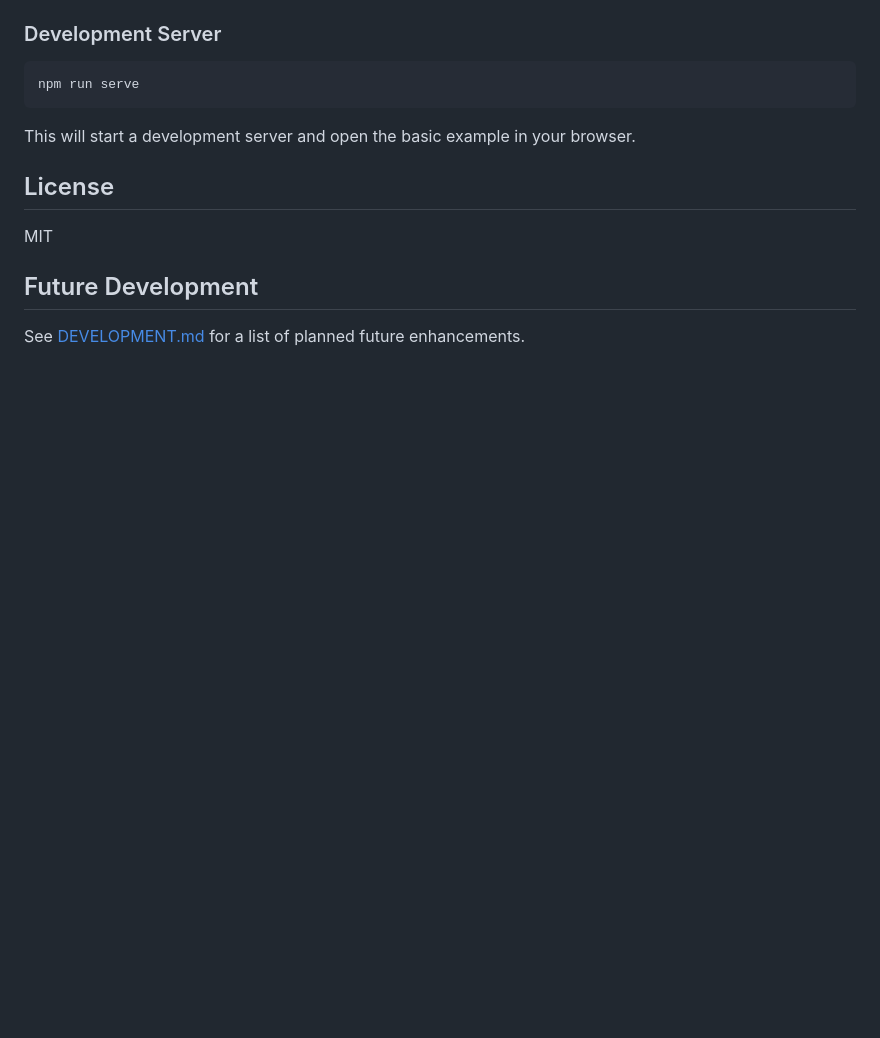
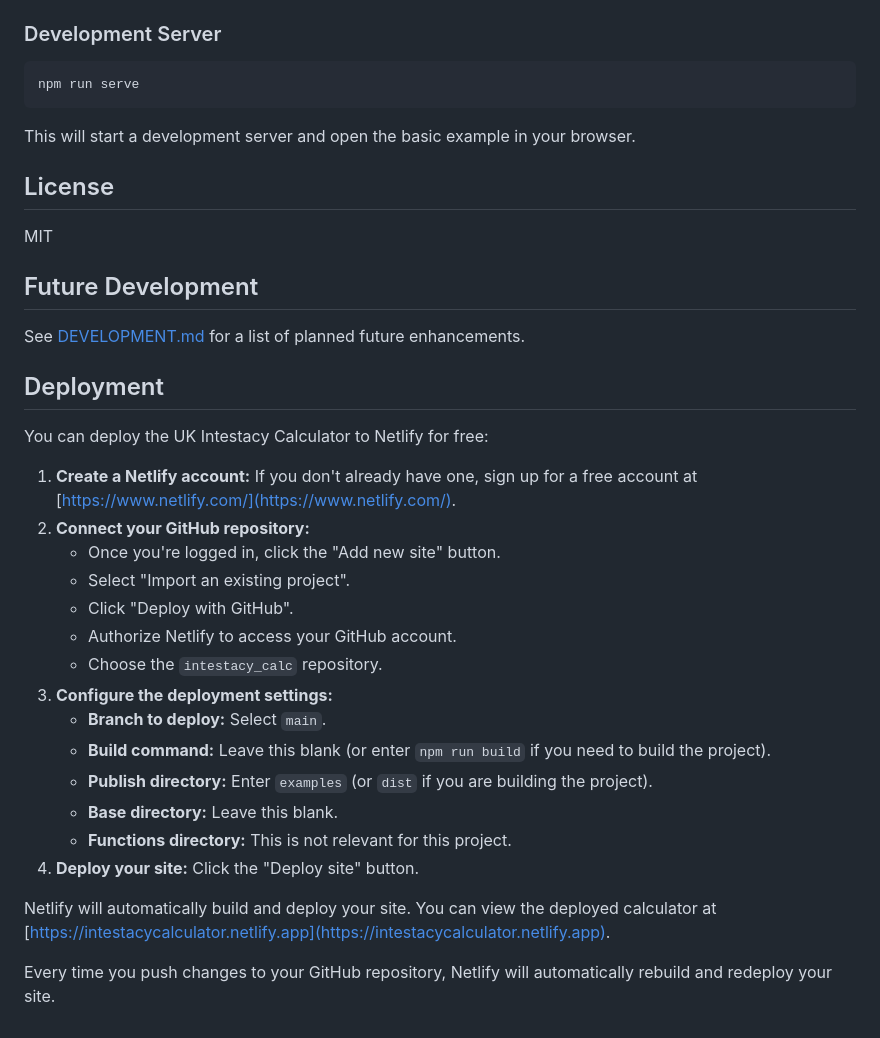
Before and after one commit to richardfarnhill/intestacy_calc, a Markdown page: README.md, the part around the change. GitHub-like rendering; blank space fills up the shorter version.

Commit message:
Chore(docs): Add deployment instructions to README\n\nDon't forget to commit! git add . &amp;&amp; git commit -m 'Your message here'

```diff
--- a/README.md
+++ b/README.md
@@ -218,3 +218,26 @@ MIT
 ## Future Development
 
 See [DEVELOPMENT.md](DEVELOPMENT.md) for a list of planned future enhancements.
+
+## Deployment
+
+You can deploy the UK Intestacy Calculator to Netlify for free:
+
+1. **Create a Netlify account:** If you don't already have one, sign up for a free account at [https://www.netlify.com/](https://www.netlify.com/).
+2. **Connect your GitHub repository:**
+   - Once you're logged in, click the "Add new site" button.
+   - Select "Import an existing project".
+   - Click "Deploy with GitHub".
+   - Authorize Netlify to access your GitHub account.
+   - Choose the `intestacy_calc` repository.
+3. **Configure the deployment settings:**
+   - **Branch to deploy:** Select `main`.
+   - **Build command:** Leave this blank (or enter `npm run build` if you need to build the project).
+   - **Publish directory:** Enter `examples` (or `dist` if you are building the project).
+   - **Base directory:** Leave this blank.
+   - **Functions directory:** This is not relevant for this project.
+4. **Deploy your site:** Click the "Deploy site" button.
+
+Netlify will automatically build and deploy your site. You can view the deployed calculator at [https://intestacycalculator.netlify.app](https://intestacycalculator.netlify.app).
+
+Every time you push changes to your GitHub repository, Netlify will automatically rebuild and redeploy your site.
```
